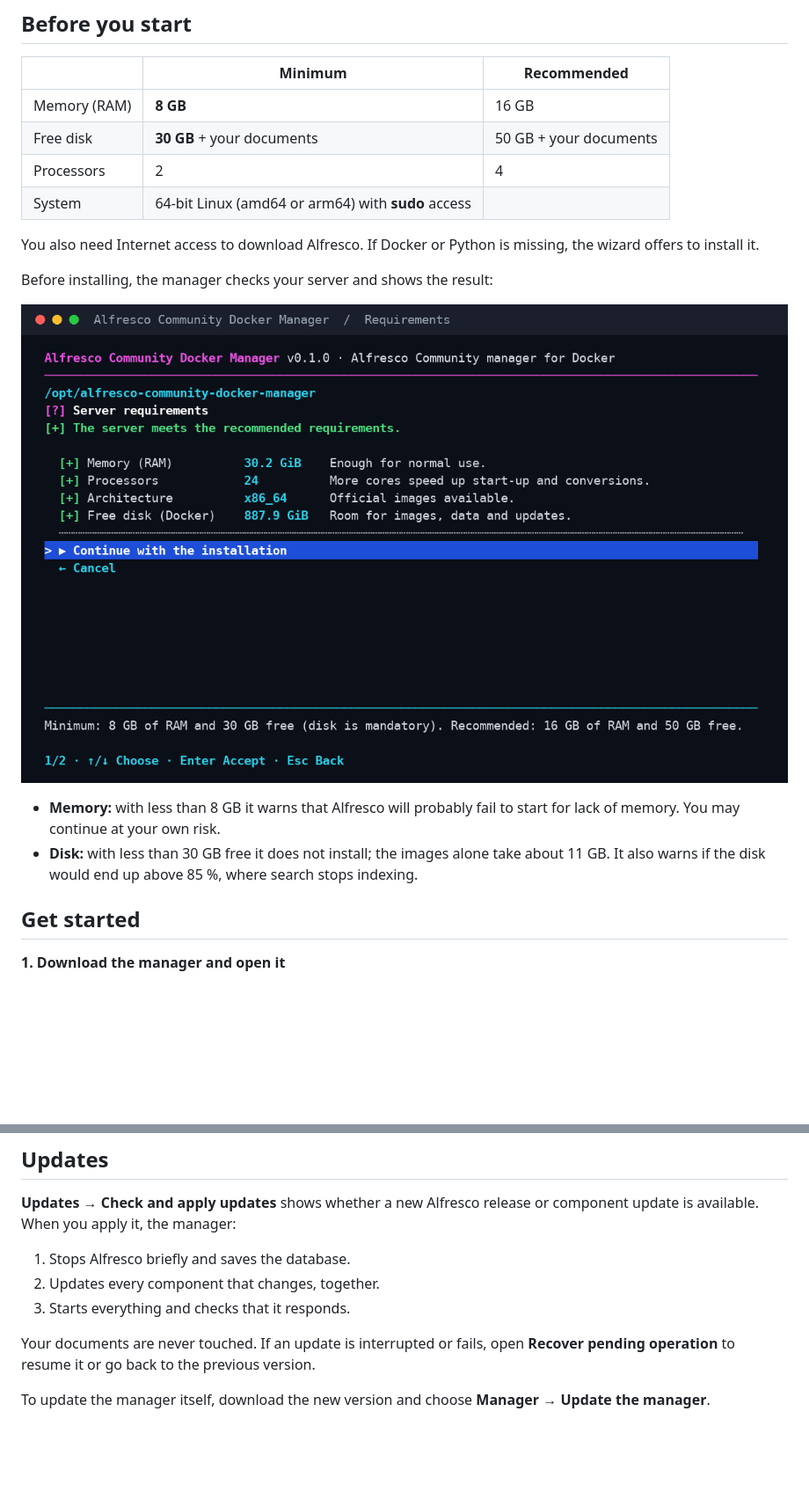
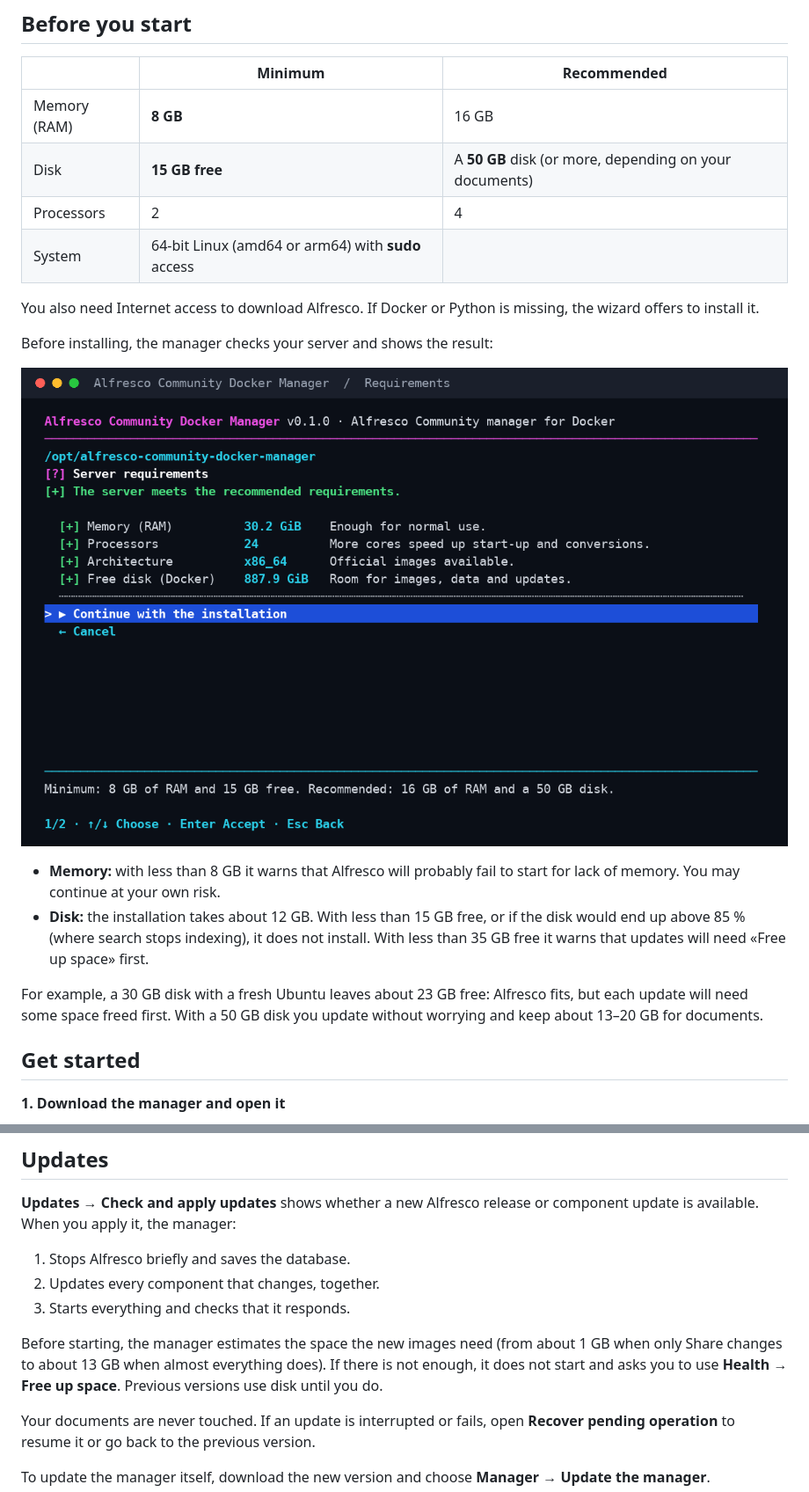
Before and after one commit to solqubit/alfresco-community-docker-manager, a Markdown page: README.en.md, 2 parts joined by grey strips. Shown at 88% size. Rendered like a GitHub page; pictures changed too: docs/images/requirements-en.png; blank space fills up the shorter version.

```diff
--- a/README.en.md
+++ b/README.en.md
@@ -33,7 +33,7 @@ Version **0.1.0** · [MIT License](LICENSE)
 | | Minimum | Recommended |
 | --- | --- | --- |
 | Memory (RAM) | **8 GB** | 16 GB |
-| Free disk | **30 GB** + your documents | 50 GB + your documents |
+| Disk | **15 GB free** | A **50 GB** disk (or more, depending on your documents) |
 | Processors | 2 | 4 |
 | System | 64-bit Linux (amd64 or arm64) with **sudo** access | |
 
@@ -46,9 +46,14 @@ Before installing, the manager checks your server and shows the result:
 
 - **Memory:** with less than 8 GB it warns that Alfresco will probably fail to
   start for lack of memory. You may continue at your own risk.
-- **Disk:** with less than 30 GB free it does not install; the images alone
-  take about 11 GB. It also warns if the disk would end up above 85 %, where
-  search stops indexing.
+- **Disk:** the installation takes about 12 GB. With less than 15 GB free, or
+  if the disk would end up above 85 % (where search stops indexing), it does not
+  install. With less than 35 GB free it warns that updates will need
+  «Free up space» first.
+
+For example, a 30 GB disk with a fresh Ubuntu leaves about 23 GB free:
+Alfresco fits, but each update will need some space freed first. With a 50 GB
+disk you update without worrying and keep about 13–20 GB for documents.
 
 ## Get started
 
@@ -118,6 +123,11 @@ component update is available. When you apply it, the manager:
 2. Updates every component that changes, together.
 3. Starts everything and checks that it responds.
 
+Before starting, the manager estimates the space the new images need (from
+about 1 GB when only Share changes to about 13 GB when almost everything does).
+If there is not enough, it does not start and asks you to use
+**Health → Free up space**. Previous versions use disk until you do.
+
 Your documents are never touched. If an update is interrupted or fails, open
 **Recover pending operation** to resume it or go back to the previous version.
 
```
Also changed, not shown: README.md (+15 -4 lines), docs/images/requirements-es.png, 5 other files.
